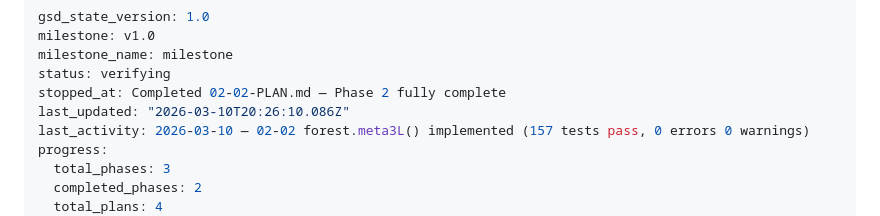
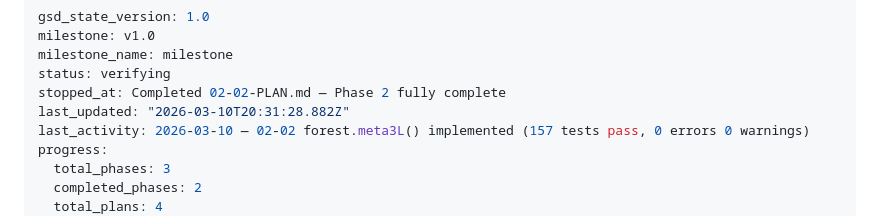
Before and after one commit to vanioljantunes/meta3l, a Markdown page: .planning/STATE.md, the part around the change. Rendered like a GitHub page.

Commit message:
docs(phase-02): complete phase execution and verification
Co-Authored-By: Claude Opus 4.6 <noreply@anthropic.com>

```diff
--- a/.planning/STATE.md
+++ b/.planning/STATE.md
@@ -4,7 +4,7 @@ milestone: v1.0
 milestone_name: milestone
 status: verifying
 stopped_at: Completed 02-02-PLAN.md — Phase 2 fully complete
-last_updated: "2026-03-10T20:26:10.086Z"
+last_updated: "2026-03-10T20:31:28.882Z"
 last_activity: 2026-03-10 — 02-02 forest.meta3L() implemented (157 tests pass, 0 errors 0 warnings)
 progress:
   total_phases: 3
```
Also changed, not shown: 1 other file.
